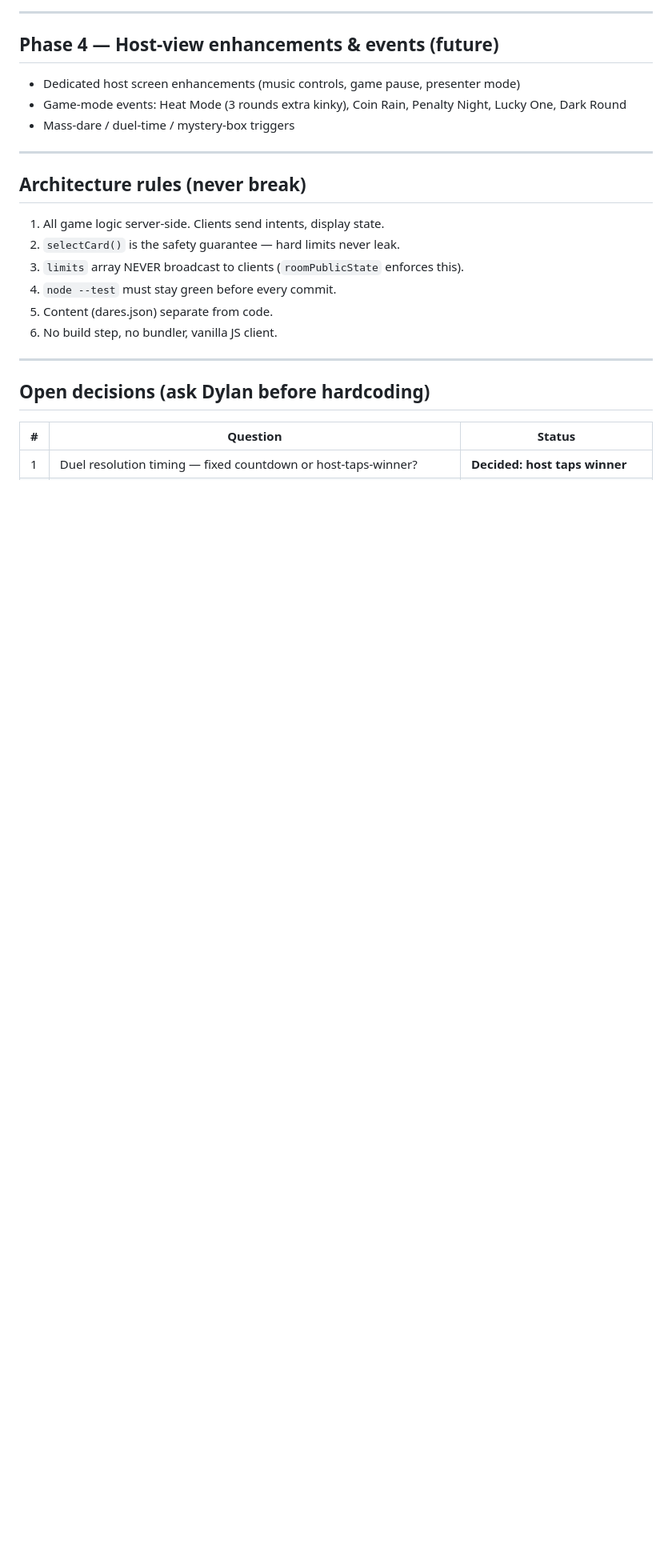
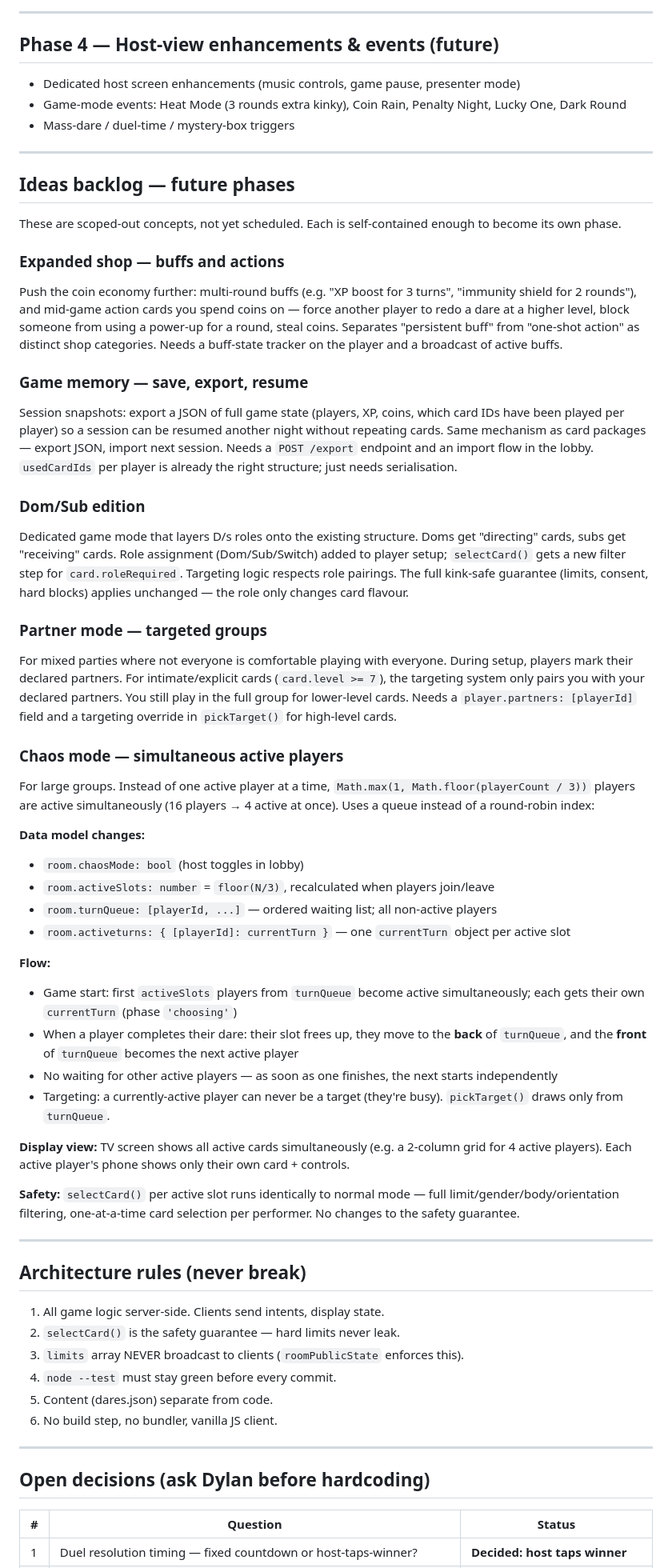
Before and after one commit to dylanmccann3103-creator/truth-or-dare-2, a Markdown page: BUILD_SPEC.md, the part around the change. Shown at 80% size. Drawn GitHub-style; blank space fills up the shorter version.

Commit message:
docs: update BUILD_SPEC for Phase 3 completion + add ideas backlog
- Mark Phase 3 as done; update current state (25 tests, Phase 3 events)
- Add PHASE3_GOAL.md — self-contained goal prompt for a new session to pick up Phase 3
- Add ideas backlog section: expanded shop, game memory, Dom/Sub edition, partner mode, chaos mode

Co-Authored-By: Claude Sonnet 4.6 <noreply@anthropic.com>

```diff
--- a/BUILD_SPEC.md
+++ b/BUILD_SPEC.md
@@ -164,6 +164,43 @@ duel auto-win: duelAutoWinnerId set → winnerId locked to performer
 
 ---
 
+## Ideas backlog — future phases
+
+These are scoped-out concepts, not yet scheduled. Each is self-contained enough to become its own phase.
+
+### Expanded shop — buffs and actions
+Push the coin economy further: multi-round buffs (e.g. "XP boost for 3 turns", "immunity shield for 2 rounds"), and mid-game action cards you spend coins on — force another player to redo a dare at a higher level, block someone from using a power-up for a round, steal coins. Separates "persistent buff" from "one-shot action" as distinct shop categories. Needs a buff-state tracker on the player and a broadcast of active buffs.
+
+### Game memory — save, export, resume
+Session snapshots: export a JSON of full game state (players, XP, coins, which card IDs have been played per player) so a session can be resumed another night without repeating cards. Same mechanism as card packages — export JSON, import next session. Needs a `POST /export` endpoint and an import flow in the lobby. `usedCardIds` per player is already the right structure; just needs serialisation.
+
+### Dom/Sub edition
+Dedicated game mode that layers D/s roles onto the existing structure. Doms get "directing" cards, subs get "receiving" cards. Role assignment (Dom/Sub/Switch) added to player setup; `selectCard()` gets a new filter step for `card.roleRequired`. Targeting logic respects role pairings. The full kink-safe guarantee (limits, consent, hard blocks) applies unchanged — the role only changes card flavour.
+
+### Partner mode — targeted groups
+For mixed parties where not everyone is comfortable playing with everyone. During setup, players mark their declared partners. For intimate/explicit cards (`card.level >= 7`), the targeting system only pairs you with your declared partners. You still play in the full group for lower-level cards. Needs a `player.partners: [playerId]` field and a targeting override in `pickTarget()` for high-level cards.
+
+### Chaos mode — simultaneous active players
+For large groups. Instead of one active player at a time, `Math.max(1, Math.floor(playerCount / 3))` players are active simultaneously (16 players → 4 active at once). Uses a queue instead of a round-robin index:
+
+**Data model changes:**
+- `room.chaosMode: bool` (host toggles in lobby)
+- `room.activeSlots: number` = `floor(N/3)`, recalculated when players join/leave
+- `room.turnQueue: [playerId, ...]` — ordered waiting list; all non-active players
+- `room.activeturns: { [playerId]: currentTurn }` — one `currentTurn` object per active slot
+
+**Flow:**
+- Game start: first `activeSlots` players from `turnQueue` become active simultaneously; each gets their own `currentTurn` (phase `'choosing'`)
+- When a player completes their dare: their slot frees up, they move to the **back** of `turnQueue`, and the **front** of `turnQueue` becomes the next active player
+- No waiting for other active players — as soon as one finishes, the next starts independently
+- Targeting: a currently-active player can never be a target (they're busy). `pickTarget()` draws only from `turnQueue`.
+
+**Display view:** TV screen shows all active cards simultaneously (e.g. a 2-column grid for 4 active players). Each active player's phone shows only their own card + controls.
+
+**Safety:** `selectCard()` per active slot runs identically to normal mode — full limit/gender/body/orientation filtering, one-at-a-time card selection per performer. No changes to the safety guarantee.
+
+---
+
 ## Architecture rules (never break)
 
 1. All game logic server-side. Clients send intents, display state.
```
